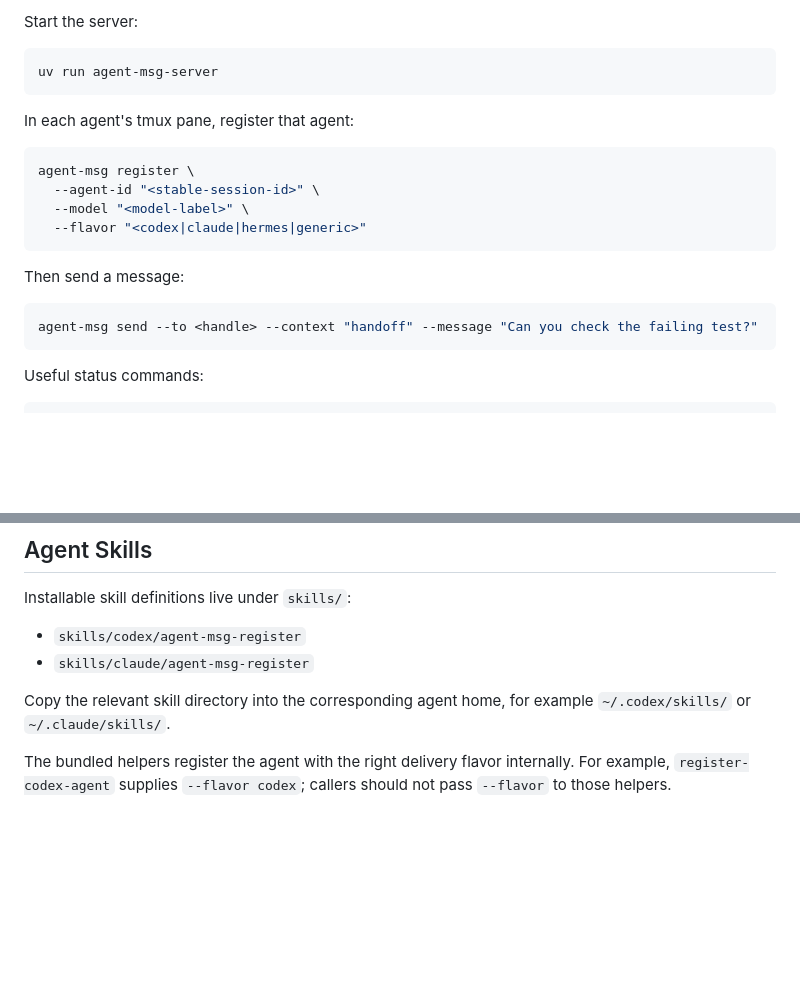
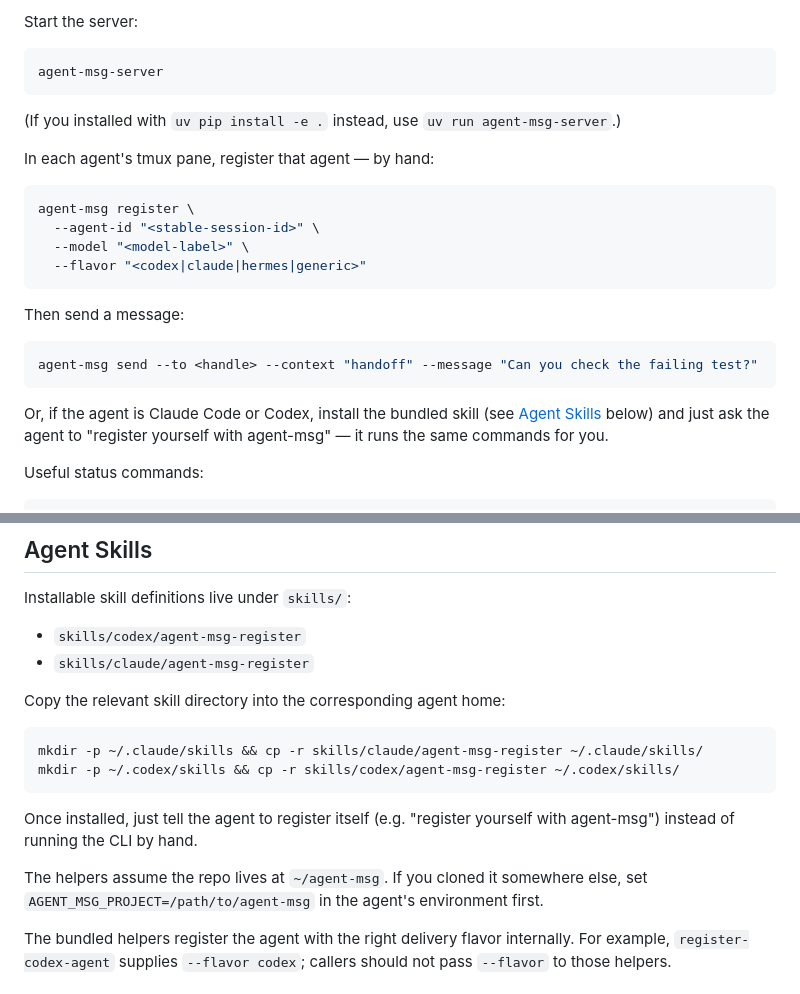
Before and after one commit to karansag/agent-coordinator, a Markdown page: README.md, 2 parts joined by grey strips. Drawn GitHub-style; blank space fills up the shorter version.

Commit message:
Surface the agent-msg-register skill in Quick Start and fix server invocation
Quick Start still showed `uv run agent-msg-server`, inconsistent with the
`uv tool install --editable .` step that already puts it on PATH. Also
adds copy-paste install commands for the bundled skills and a note about
the AGENT_MSG_PROJECT override for non-standard clone locations.

Co-Authored-By: Claude Sonnet 4.6 <noreply@anthropic.com>

````diff
--- a/README.md
+++ b/README.md
@@ -81,10 +81,13 @@ as `uv run agent-msg ...`, or put `.venv/bin` on PATH yourself.
 Start the server:
 
 ```bash
-uv run agent-msg-server
+agent-msg-server
 ```
 
-In each agent's tmux pane, register that agent:
+(If you installed with `uv pip install -e .` instead, use
+`uv run agent-msg-server`.)
+
+In each agent's tmux pane, register that agent — by hand:
 
 ```bash
 agent-msg register \
@@ -98,6 +101,10 @@ Then send a message:
 ```bash
 agent-msg send --to <handle> --context "handoff" --message "Can you check the failing test?"
 ```
+
+Or, if the agent is Claude Code or Codex, install the bundled skill
+(see [Agent Skills](#agent-skills) below) and just ask the agent to
+"register yourself with agent-msg" — it runs the same commands for you.
 
 Useful status commands:
 
@@ -148,8 +155,19 @@ Installable skill definitions live under `skills/`:
 - `skills/codex/agent-msg-register`
 - `skills/claude/agent-msg-register`
 
-Copy the relevant skill directory into the corresponding agent home, for
-example `~/.codex/skills/` or `~/.claude/skills/`.
+Copy the relevant skill directory into the corresponding agent home:
+
+```bash
+mkdir -p ~/.claude/skills && cp -r skills/claude/agent-msg-register ~/.claude/skills/
+mkdir -p ~/.codex/skills && cp -r skills/codex/agent-msg-register ~/.codex/skills/
+```
+
+Once installed, just tell the agent to register itself (e.g. "register
+yourself with agent-msg") instead of running the CLI by hand.
+
+The helpers assume the repo lives at `~/agent-msg`. If you cloned it
+somewhere else, set `AGENT_MSG_PROJECT=/path/to/agent-msg` in the
+agent's environment first.
 
 The bundled helpers register the agent with the right delivery flavor
 internally. For example, `register-codex-agent` supplies
````
